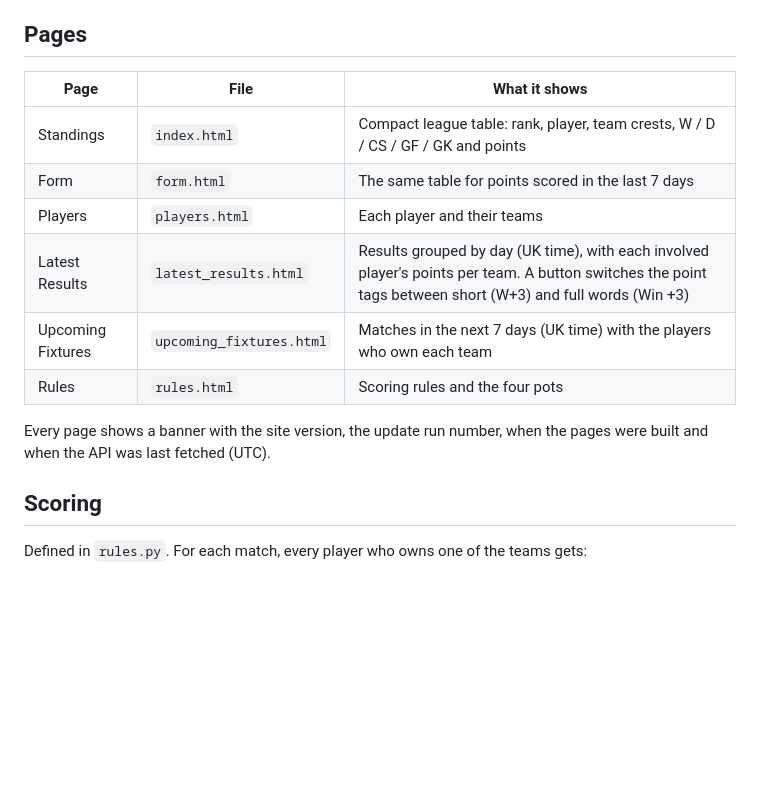
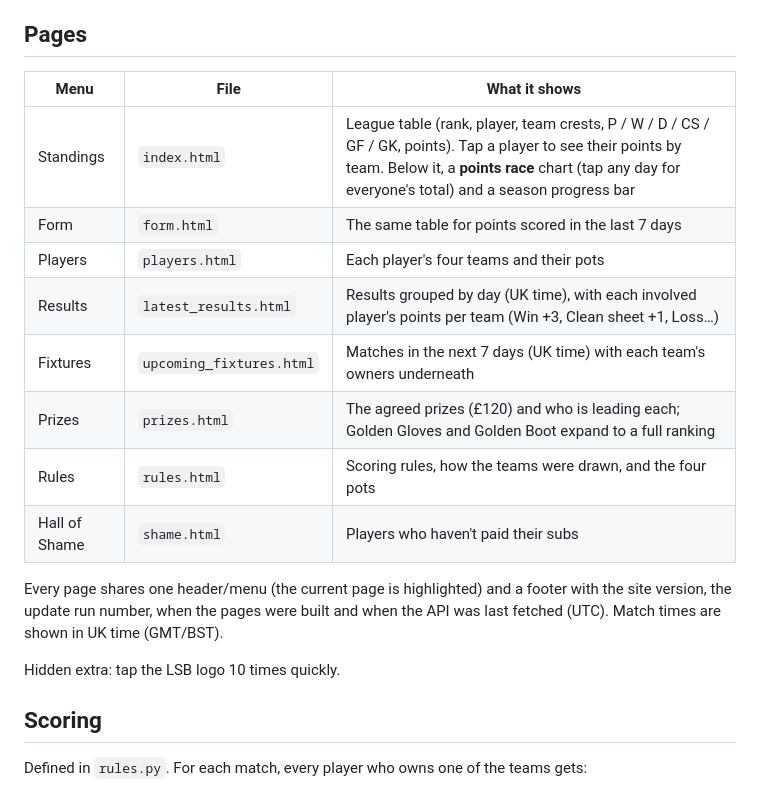
Before and after one commit to willhayward-364/sweeps, a Markdown page: README.md, the part around one of its changes. Drawn GitHub-style; blank space fills up the shorter version.

```diff
--- a/README.md
+++ b/README.md
@@ -7,17 +7,22 @@ are published with GitHub Pages.
 
 ## Pages
 
-| Page | File | What it shows |
+| Menu | File | What it shows |
 |---|---|---|
-| Standings | `index.html` | Compact league table: rank, player, team crests, W / D / CS / GF / GK and points |
+| Standings | `index.html` | League table (rank, player, team crests, P / W / D / CS / GF / GK, points). Tap a player to see their points by team. Below it, a **points race** chart (tap any day for everyone's total) and a season progress bar |
 | Form | `form.html` | The same table for points scored in the last 7 days |
-| Players | `players.html` | Each player and their teams |
-| Latest Results | `latest_results.html` | Results grouped by day (UK time), with each involved player's points per team. A button switches the point tags between short (W+3) and full words (Win +3) |
-| Upcoming Fixtures | `upcoming_fixtures.html` | Matches in the next 7 days (UK time) with the players who own each team |
-| Rules | `rules.html` | Scoring rules and the four pots |
+| Players | `players.html` | Each player's four teams and their pots |
+| Results | `latest_results.html` | Results grouped by day (UK time), with each involved player's points per team (Win +3, Clean sheet +1, Loss…) |
+| Fixtures | `upcoming_fixtures.html` | Matches in the next 7 days (UK time) with each team's owners underneath |
+| Prizes | `prizes.html` | The agreed prizes (£120) and who is leading each; Golden Gloves and Golden Boot expand to a full ranking |
+| Rules | `rules.html` | Scoring rules, how the teams were drawn, and the four pots |
+| Hall of Shame | `shame.html` | Players who haven't paid their subs |
 
-Every page shows a banner with the site version, the update run number, when
-the pages were built and when the API was last fetched (UTC).
+Every page shares one header/menu (the current page is highlighted) and a footer
+with the site version, the update run number, when the pages were built and when the
+API was last fetched (UTC). Match times are shown in UK time (GMT/BST).
+
+Hidden extra: tap the LSB logo 10 times quickly.
 
 ## Scoring
 
```
Also changed, not shown: other parts of README.md (+26 -8 lines).
